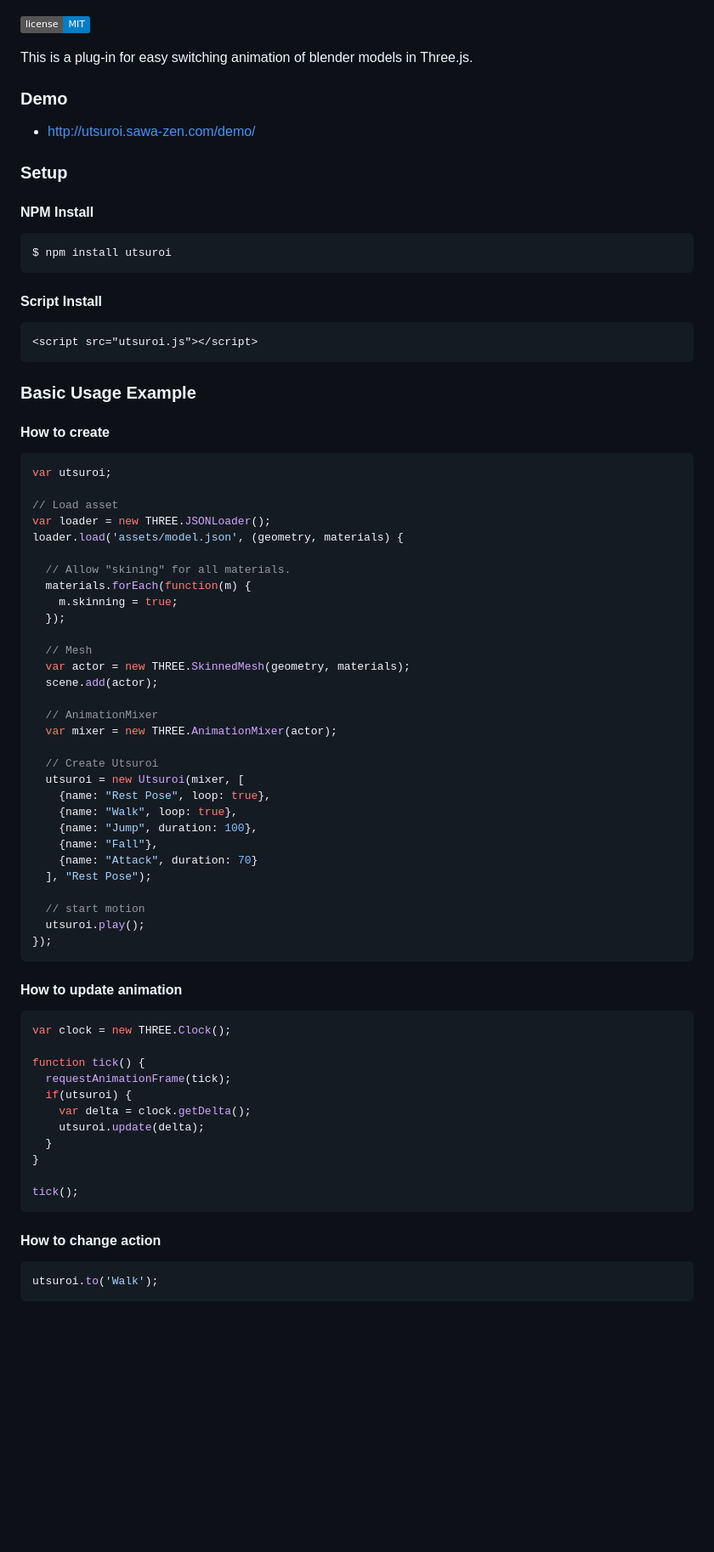
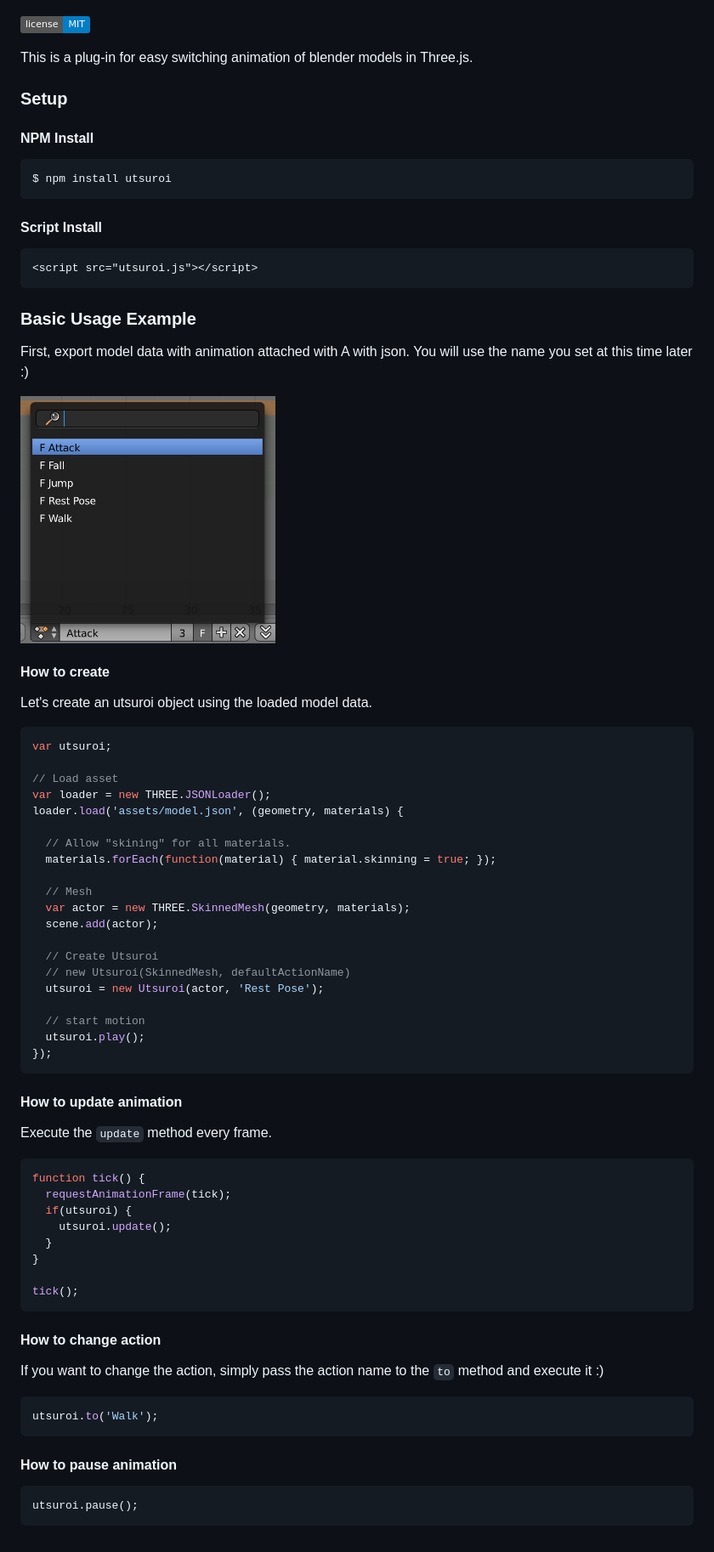
Before and after one commit to sawa-zen/utsuroi, a Markdown page: README.md, the part around the change. Shown at 85% size. Rendered like a GitHub page; pictures changed too: actions.png (added); badges without logos; blank space fills up the shorter version.

````diff
--- a/README.md
+++ b/README.md
@@ -5,10 +5,6 @@
 [![MIT License](http://img.shields.io/badge/license-MIT-blue.svg?style=flat)](LICENSE)
 
 This is a plug-in for easy switching animation of blender models in Three.js.
-
-### Demo
-
-- [http://utsuroi.sawa-zen.com/demo/](http://utsuroi.sawa-zen.com/demo/)
 
 ### Setup
 
@@ -26,7 +22,14 @@ $ npm install utsuroi
 
 ### Basic Usage Example
 
+First, export model data with animation attached with A with json.
+You will use the name you set at this time later :)
+
+<img src="./actions.png" alt="blender setting" width="300" height="300">
+
 #### How to create
+
+Let's create an utsuroi object using the loaded model data.
 
 ```javascript
 var utsuroi;
@@ -36,25 +39,15 @@ var loader = new THREE.JSONLoader();
 loader.load('assets/model.json', (geometry, materials) {
 
   // Allow "skining" for all materials.
-  materials.forEach(function(m) {
-    m.skinning = true;
-  });
+  materials.forEach(function(material) { material.skinning = true; });
 
   // Mesh
   var actor = new THREE.SkinnedMesh(geometry, materials);
   scene.add(actor);
 
-  // AnimationMixer
-  var mixer = new THREE.AnimationMixer(actor);
-
   // Create Utsuroi
-  utsuroi = new Utsuroi(mixer, [
-    {name: "Rest Pose", loop: true},
-    {name: "Walk", loop: true},
-    {name: "Jump", duration: 100},
-    {name: "Fall"},
-    {name: "Attack", duration: 70}
-  ], "Rest Pose");
+  // new Utsuroi(SkinnedMesh, defaultActionName)
+  utsuroi = new Utsuroi(actor, 'Rest Pose');
 
   // start motion
   utsuroi.play();
@@ -63,14 +56,13 @@ loader.load('assets/model.json', (geometry, materials) {
 
 #### How to update animation
 
+Execute the `update` method every frame.
+
 ```javascript
-var clock = new THREE.Clock();
-
 function tick() {
   requestAnimationFrame(tick);
   if(utsuroi) {
-    var delta = clock.getDelta();
-    utsuroi.update(delta);
+    utsuroi.update();
   }
 }
 
@@ -79,6 +71,14 @@ tick();
 
 #### How to change action
 
+If you want to change the action, simply pass the action name to the `to` method and execute it :)
+
 ```javascript
 utsuroi.to('Walk');
 ```
+
+#### How to pause animation
+
+```
+utsuroi.pause();
+```
````
Also changed, not shown: 3 other files.
